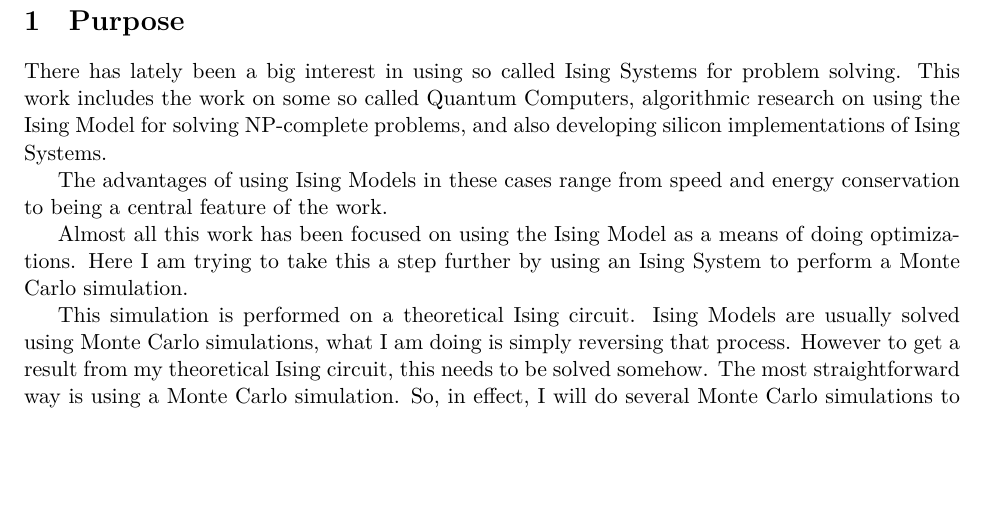
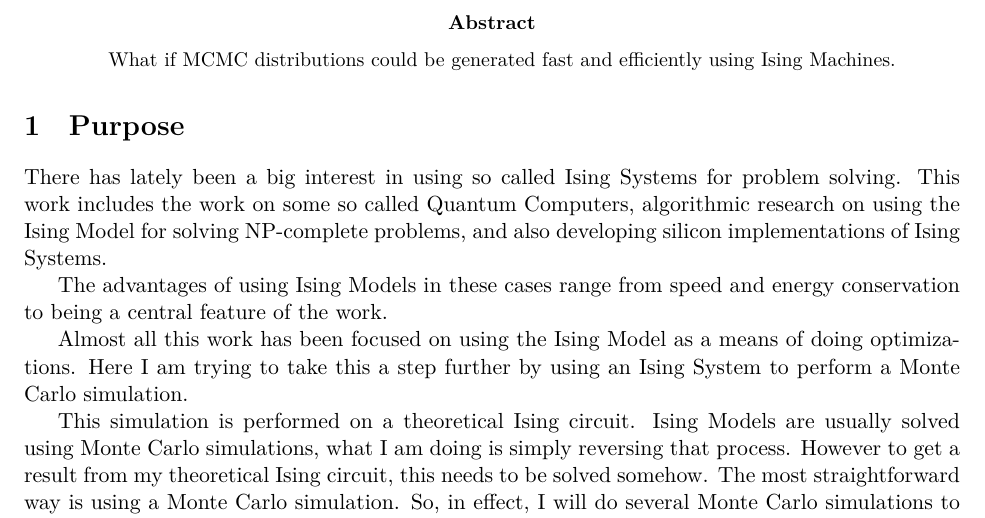
Before and after one commit to gsterner/ising-comp-docs, a LaTeX paper (library/whitepaper.tex): part of page 2 of 4, cut at the place of the change, the shorter picture padded with empty space. Compiled offline with XeLaTeX.

Commit message:
Add abstract

```diff
--- a/library/whitepaper.tex
+++ b/library/whitepaper.tex
@@ -21,6 +21,9 @@
 % \pagebreak
 
 %--Paper--
+\begin{abstract}
+What if MCMC distributions could be generated fast and efficiently using Ising Machines.
+\end{abstract}
 
 \section{Purpose}
 There has lately been a big interest in using so called Ising Systems for problem solving. This work includes the work on some so called Quantum Computers, algorithmic research on using the Ising Model for solving NP-complete problems, and also developing silicon implementations of Ising Systems.
```
